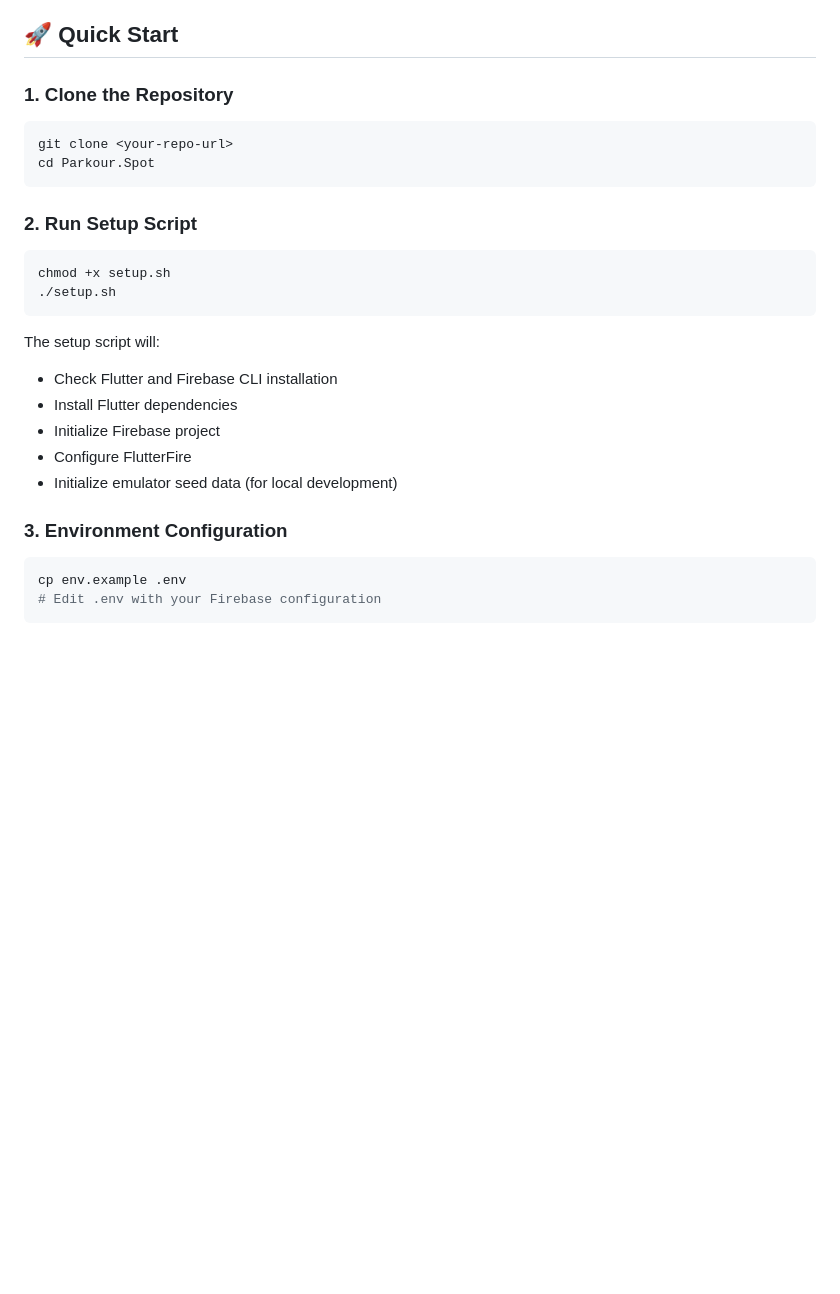
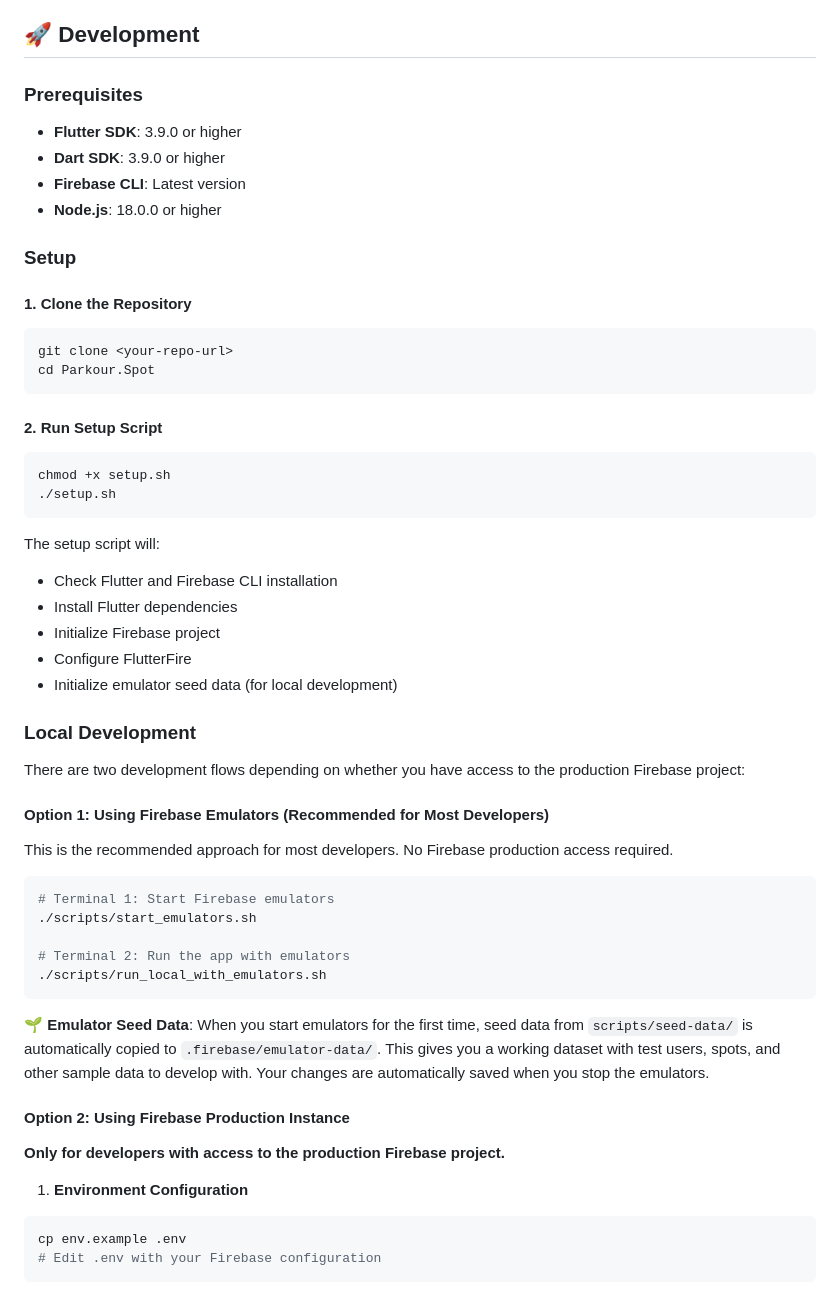
Before and after one commit to wardweistra/Parkour.Spot, a Markdown page: README.md, the part around the change printed below. Rendered like a GitHub page; blank space fills up the shorter version.

Commit message:
Streamlining dev start

````diff
--- a/README.md
+++ b/README.md
@@ -14,15 +14,23 @@ A cross-platform Flutter application for discovering, reporting, and rating park
 - **📱 Progressive Web App** - Works on Web, Mobile, and Desktop via Progressive Web App
 - **☁️ Cloud Backend** - Firebase-powered with real-time data sync
 
-## 🚀 Quick Start
+## 🚀 Development
 
-### 1. **Clone the Repository**
+### **Prerequisites**
+- **Flutter SDK**: 3.9.0 or higher
+- **Dart SDK**: 3.9.0 or higher
+- **Firebase CLI**: Latest version
+- **Node.js**: 18.0.0 or higher
+
+### **Setup**
+
+#### 1. **Clone the Repository**
 ```bash
 git clone <your-repo-url>
 cd Parkour.Spot
 ```
 
-### 2. **Run Setup Script**
+#### 2. **Run Setup Script**
 ```bash
 chmod +x setup.sh
 ./setup.sh
@@ -35,7 +43,29 @@ The setup script will:
 - Configure FlutterFire
 - Initialize emulator seed data (for local development)
 
-### 3. **Environment Configuration**
+### **Local Development**
+
+There are two development flows depending on whether you have access to the production Firebase project:
+
+#### **Option 1: Using Firebase Emulators (Recommended for Most Developers)**
+
+This is the recommended approach for most developers. No Firebase production access required.
+
+```bash
+# Terminal 1: Start Firebase emulators
+./scripts/start_emulators.sh
+
+# Terminal 2: Run the app with emulators
+./scripts/run_local_with_emulators.sh
+```
+
+**🌱 Emulator Seed Data**: When you start emulators for the first time, seed data from `scripts/seed-data/` is automatically copied to `.firebase/emulator-data/`. This gives you a working dataset with test users, spots, and other sample data to develop with. Your changes are automatically saved when you stop the emulators.
+
+#### **Option 2: Using Firebase Production Instance**
+
+**Only for developers with access to the production Firebase project.**
+
+1. **Environment Configuration**
 ```bash
 cp env.example .env
 # Edit .env with your Firebase configuration
````
Also changed, not shown: other parts of README.md (+6 -32 lines).
